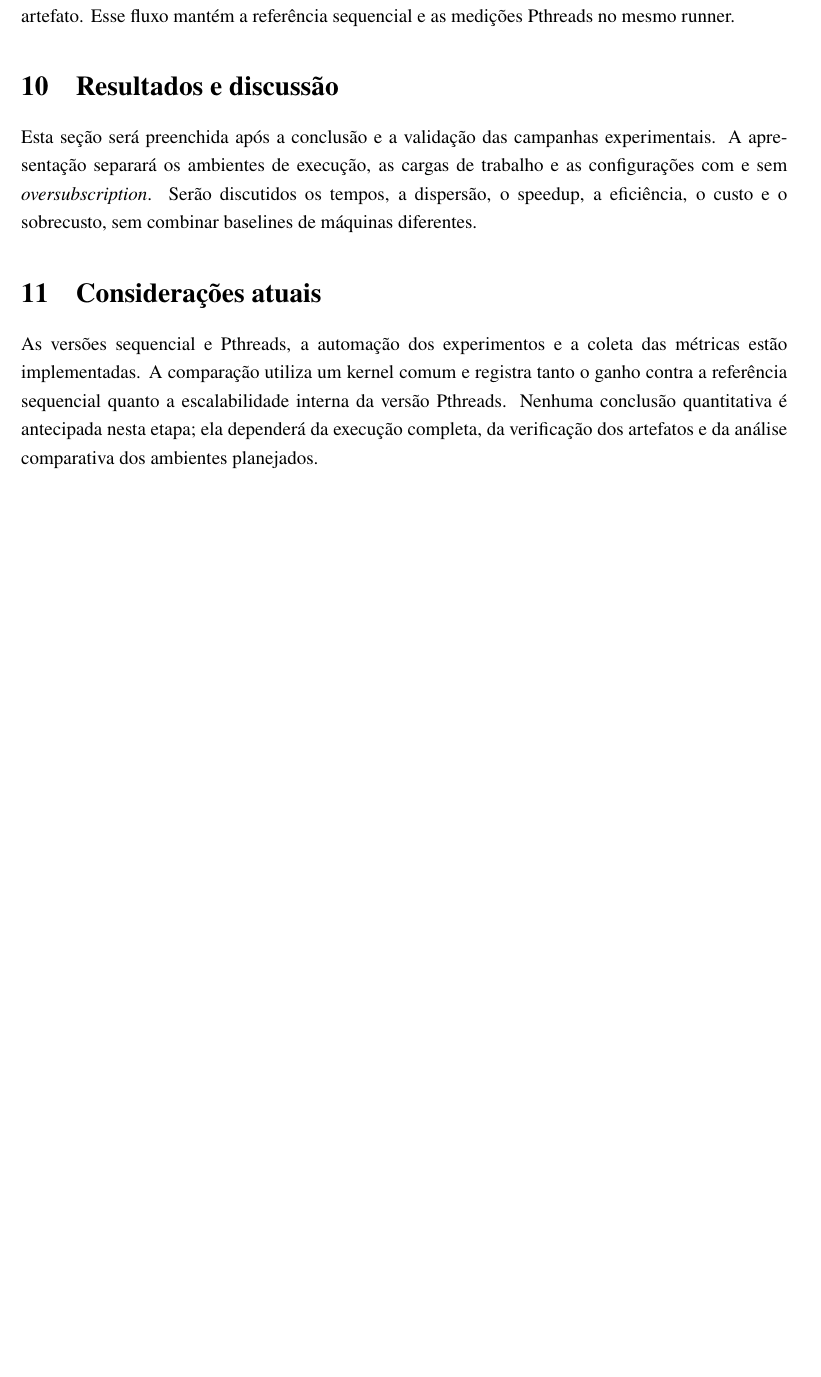
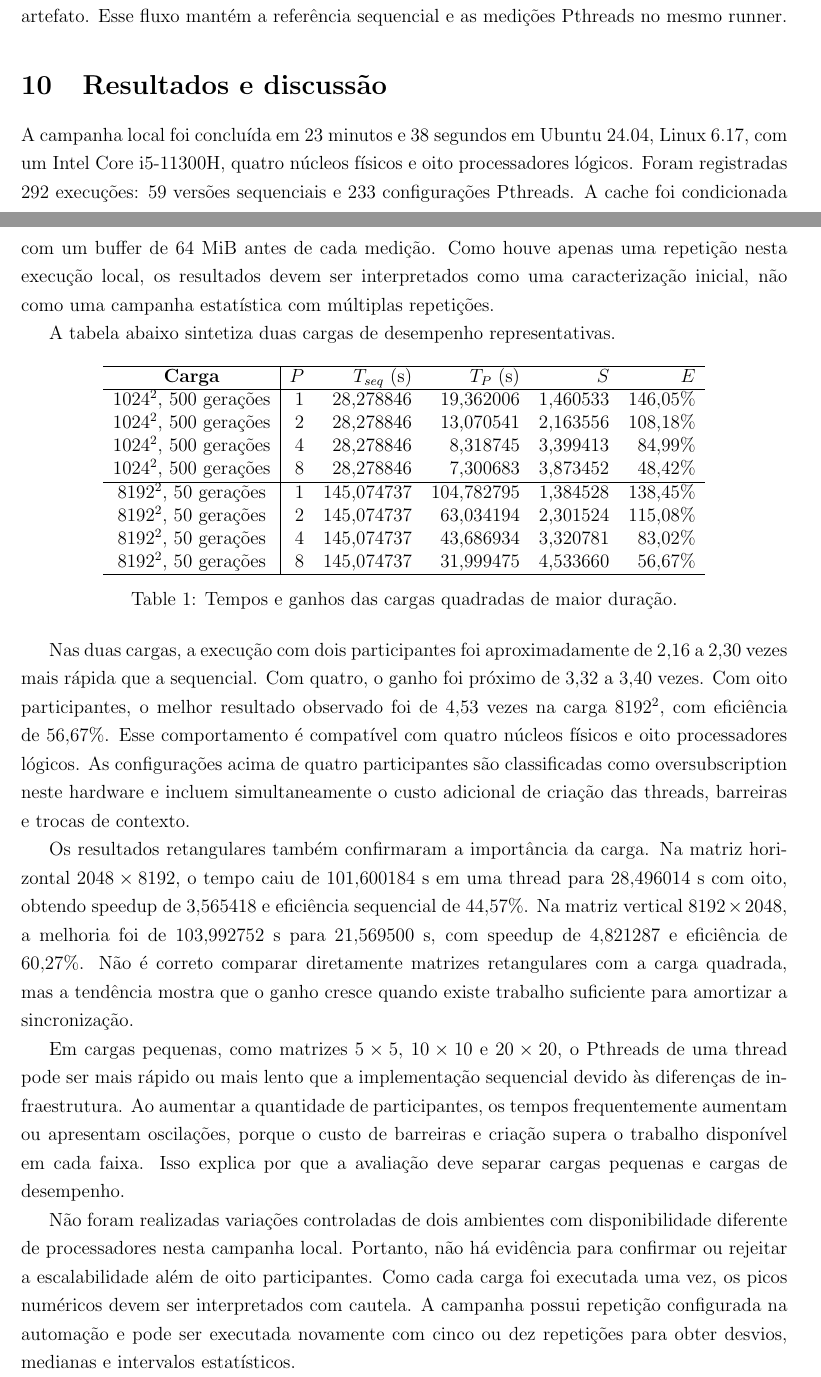
Before and after one commit to SamuelScar/game-of-life-pthreads, a LaTeX document (docs/relatorio.tex): part of page 8 of 8 before the commit and two parts of pages 8 and 9 of 10 after it, the two joined at a grey line, cut so that both start at the same text, the shorter picture padded with empty space. Compiled offline with pdfLaTeX.

```diff
--- a/docs/relatorio.tex
+++ b/docs/relatorio.tex
@@ -1,11 +1,8 @@
 \documentclass[12pt,a4paper]{article}
 
 \usepackage[utf8]{inputenc}
-\usepackage[T1]{fontenc}
-\usepackage[brazil]{babel}
 \usepackage{amsmath}
 \usepackage{geometry}
-\usepackage{newtxtext,newtxmath}
 \usepackage{setspace}
 \usepackage[
     colorlinks=true,
@@ -350,18 +360,67 @@
 
 \section{Resultados e discussão}
 
-Esta seção será preenchida após a conclusão e a validação das campanhas
-experimentais. A apresentação separará os ambientes de execução, as cargas de
-trabalho e as configurações com e sem \textit{oversubscription}. Serão discutidos
-os tempos, a dispersão, o speedup, a eficiência, o custo e o sobrecusto, sem
-combinar baselines de máquinas diferentes.
+A campanha local foi concluída em 23 minutos e 38 segundos em Ubuntu 24.04,
+Linux 6.17, com um Intel Core i5-11300H, quatro núcleos físicos e oito
+processadores lógicos. Foram registradas 292 execuções: 59 versões sequenciais e 233 configurações
+Pthreads. A cache foi condicionada com um buffer de 64 MiB antes de cada
+medição. Como houve apenas uma repetição nesta execução local, os resultados
+devem ser interpretados como uma caracterização inicial, não como uma campanha
+estatística com múltiplas repetições.
 
-\section{Considerações atuais}
+A tabela abaixo sintetiza duas cargas de desempenho representativas.
 
-As versões sequencial e Pthreads, a automação dos experimentos e a coleta das
-métricas estão implementadas. A comparação utiliza um kernel comum e registra
-tanto o ganho contra a referência sequencial quanto a escalabilidade interna da
-versão Pthreads. Nenhuma conclusão quantitativa é antecipada nesta etapa; ela
-dependerá da execução completa, da verificação dos artefatos e da análise
-comparativa dos ambientes planejados.
+\begin{table}[htbp]
+\centering
+\begin{tabular}{c|rrrrr}
+\hline
+\textbf{Carga} & $P$ & $T_{seq}$ (s) & $T_P$ (s) & $S$ & $E$\\
+\hline
+$1024^2$, 500 gerações & 1 & 28,278846 & 19,362006 & 1,460533 & 146,05\%\\
+$1024^2$, 500 gerações & 2 & 28,278846 & 13,070541 & 2,163556 & 108,18\%\\
+$1024^2$, 500 gerações & 4 & 28,278846 & 8,318745 & 3,399413 & 84,99\%\\
+$1024^2$, 500 gerações & 8 & 28,278846 & 7,300683 & 3,873452 & 48,42\%\\
+\hline
+$8192^2$, 50 gerações & 1 & 145,074737 & 104,782795 & 1,384528 & 138,45\%\\
+$8192^2$, 50 gerações & 2 & 145,074737 & 63,034194 & 2,301524 & 115,08\%\\
+$8192^2$, 50 gerações & 4 & 145,074737 & 43,686934 & 3,320781 & 83,02\%\\
+$8192^2$, 50 gerações & 8 & 145,074737 & 31,999475 & 4,533660 & 56,67\%\\
+\hline
+\end{tabular}
+\caption{Tempos e ganhos das cargas quadradas de maior duração.}
+\label{tab:desempenho_quadrado}
+\end{table}
 
+Nas duas cargas, a execução com dois participantes foi aproximadamente de
+$2{,}16$ a $2{,}30$ vezes mais rápida que a sequencial. Com quatro, o ganho
+foi próximo de $3{,}32$ a $3{,}40$ vezes. Com oito participantes, o melhor
+resultado observado foi de $4{,}53$ vezes na carga $8192^2$, com eficiência de
+$56{,}67\%$. Esse comportamento é compatível com quatro núcleos físicos e oito
+processadores lógicos. As configurações acima de quatro participantes são
+classificadas como oversubscription neste hardware e incluem simultaneamente o
+custo adicional de criação das threads, barreiras e trocas de contexto.
+
+Os resultados retangulares também confirmaram a importância da carga. Na
+matriz horizontal $2048\times8192$, o tempo caiu de $101{,}600184$ s em uma
+thread para $28{,}496014$ s com oito, obtendo speedup de $3{,}565418$ e
+eficiência sequencial de $44{,}57\%$. Na matriz vertical $8192\times2048$, a
+melhoria foi de $103{,}992752$ s para $21{,}569500$ s, com speedup de
+$4{,}821287$ e eficiência de $60{,}27\%$. Não é correto comparar diretamente
+matrizes retangulares com a carga quadrada, mas a tendência mostra que o ganho
+cresce quando existe trabalho suficiente para amortizar a sincronização.
+
+Em cargas pequenas, como matrizes $5\times5$, $10\times10$ e $20\times20$, o
+Pthreads de uma thread pode ser mais rápido ou mais lento que a implementação
+sequencial devido às diferenças de infraestrutura. Ao aumentar a quantidade
+de participantes, os tempos frequentemente aumentam ou apresentam oscilações,
+porque o custo de barreiras e criação supera o trabalho disponível em cada
+faixa. Isso explica por que a avaliação deve separar cargas pequenas e cargas
+de desempenho.
+
+Não foram realizadas variações controladas de dois ambientes com disponibilidade
+diferente de processadores nesta campanha local. Portanto, não há evidência
+para confirmar ou rejeitar a escalabilidade além de oito participantes. Como
+cada carga foi executada uma vez, os picos numéricos devem ser interpretados
+com cautela. A campanha possui repetição configurada na automação e pode ser
+executada novamente com cinco ou dez repetições para obter desvios, medianas e
+intervalos estatísticos.
```
Also changed, not shown: Makefile, README.md, docs/relatorio.tex (50 more changed lines), 4 other files.
